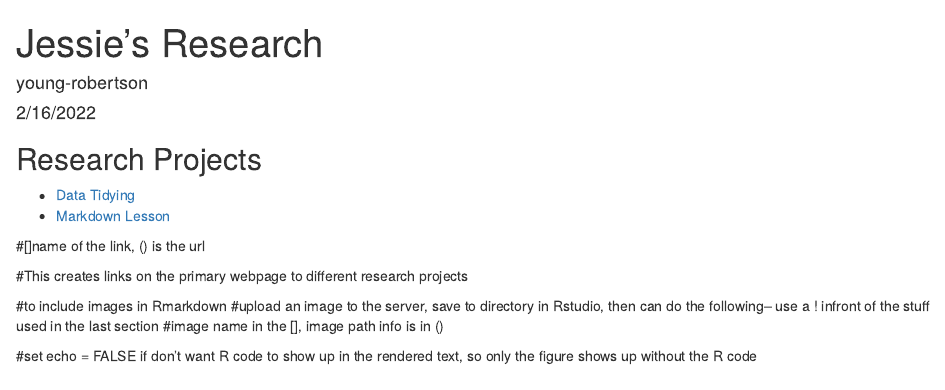
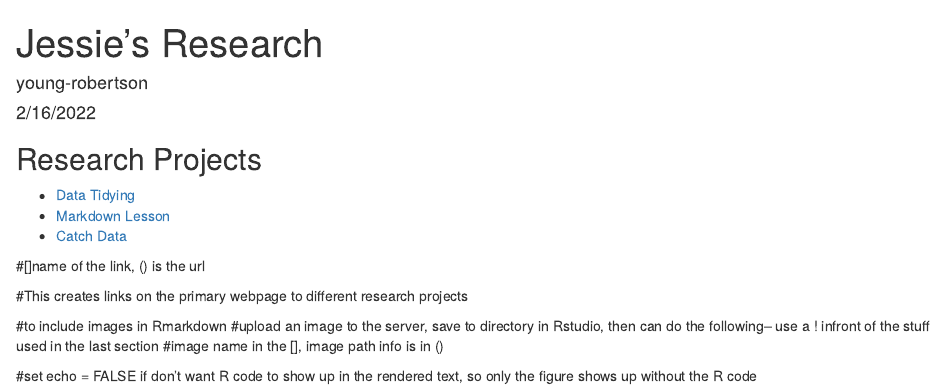
Before and after one commit to young-robertson/training_young-robertson, an R Markdown document (index.Rmd): the page in a window 1100 px wide, from its top. The pictures show the output file index.html that the author committed with the source, opened offline.

```diff
--- a/index.Rmd
+++ b/index.Rmd
@@ -13,6 +13,7 @@
 
 - [Data Tidying](Rmd/data-tidying.html)
 - [Markdown Lesson](Rmd/rmarkdown-lesson.html)
+- [Catch Data](CatchData-Separate.html)
 
 #[]name of the link, () is the url
 
```
Also changed, not shown: index.html.
